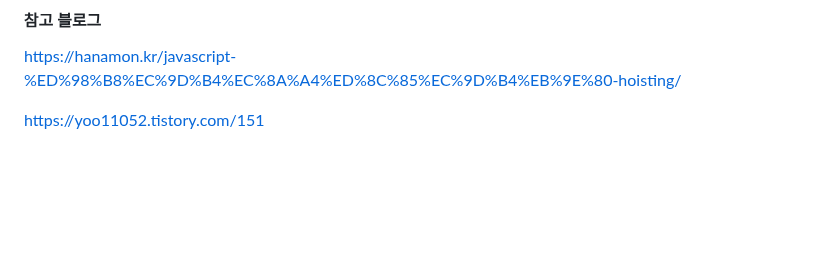
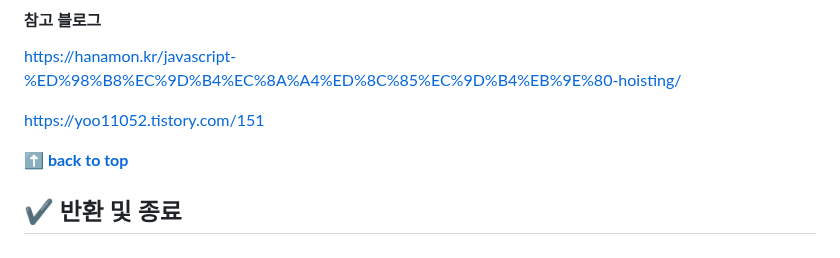
Before and after one commit to KyoJin-Hwang/front-javascript-study, a Markdown page: JS_Function/README.md, the part around one of its changes. Rendered like a GitHub page; blank space fills up the shorter version.

Commit message:
feat : 반환 및 종료

```diff
--- a/JS_Function/README.md
+++ b/JS_Function/README.md
@@ -122,3 +125,8 @@ const text;
 https://hanamon.kr/javascript-%ED%98%B8%EC%9D%B4%EC%8A%A4%ED%8C%85%EC%9D%B4%EB%9E%80-hoisting/
 
 https://yoo11052.tistory.com/151
+
+**[⬆ back to top](#카테고리-category)**
+<br/>
+
+## ✔ 반환 및 종료
```
Also changed, not shown: other parts of JS_Function/README.md (+3 -0 lines).
